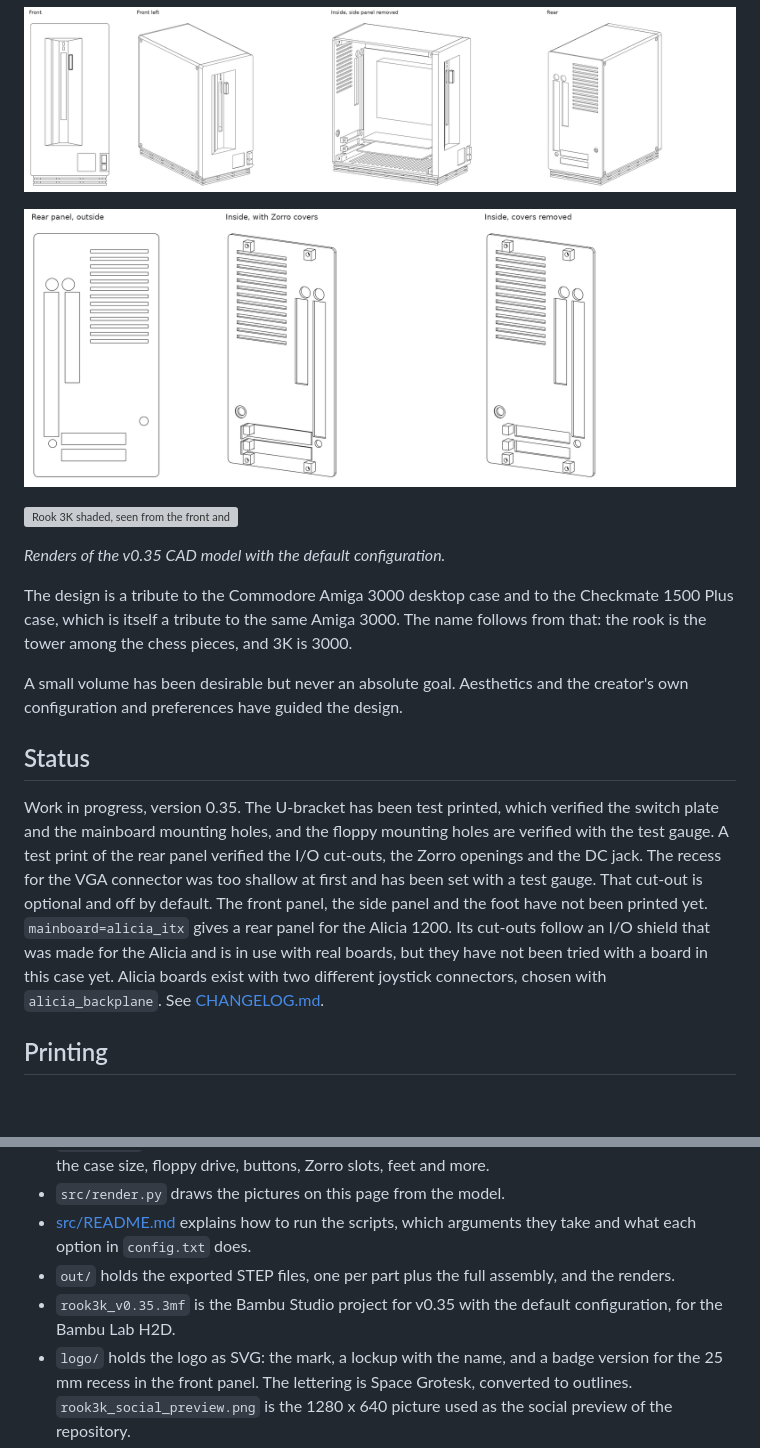
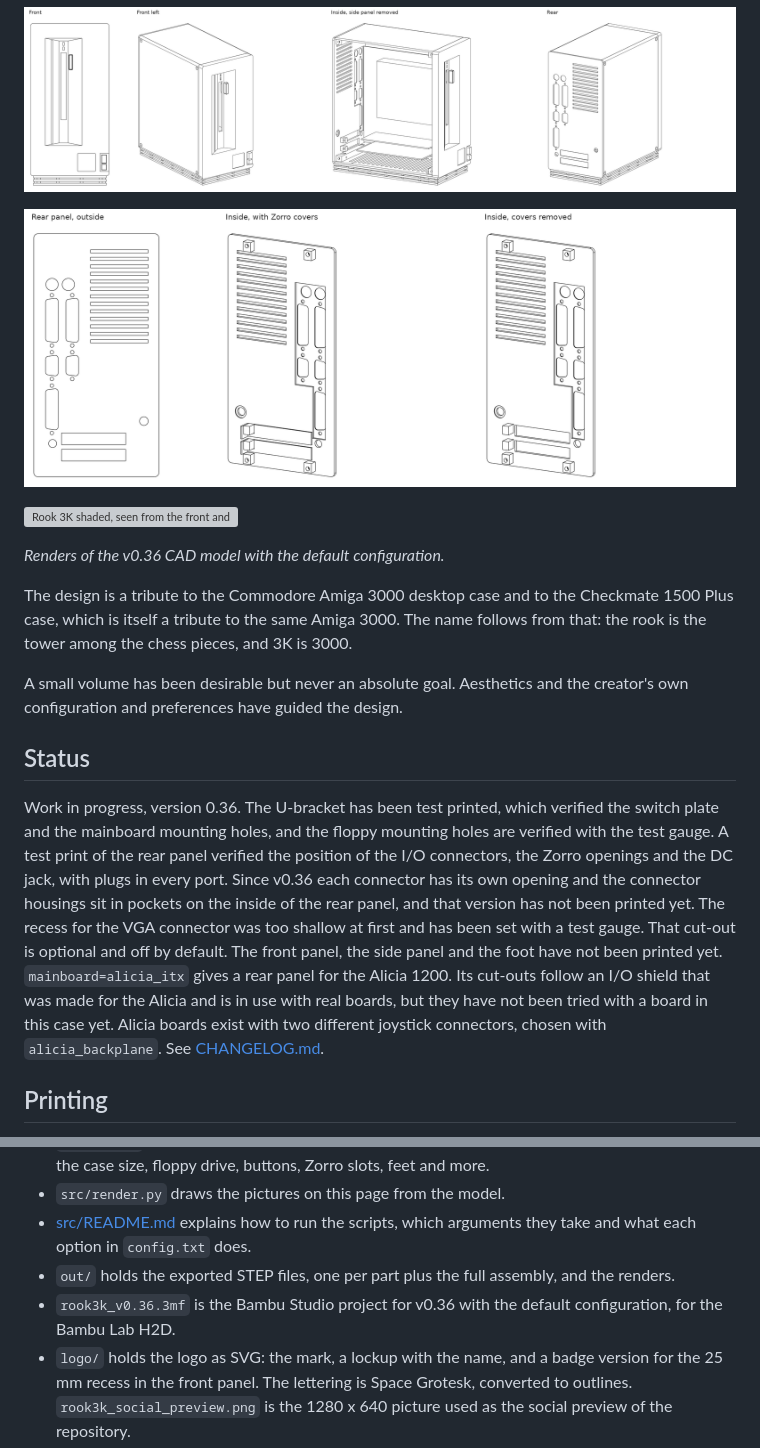
Before and after one commit to arnljot/rook_3k, a Markdown page: README.md, 2 parts joined by grey strips. Rendered like a GitHub page; pictures changed too: out/rook3k_overview.png, out/rook3k_rear_panel.png; blank space fills up the shorter version; grey boxes are pictures that could not be loaded.

```diff
--- a/README.md
+++ b/README.md
@@ -10,7 +10,7 @@ A 3D-printable tower case for the Amiga DeniseITX Mini-ITX mainboard.
 
 ![Rook 3K shaded, seen from the front and from the rear](out/rook3k_shaded.png)
 
-*Renders of the v0.35 CAD model with the default configuration.*
+*Renders of the v0.36 CAD model with the default configuration.*
 
 The design is a tribute to the Commodore Amiga 3000 desktop case and to the Checkmate 1500 Plus case, which is itself a tribute to the same Amiga 3000. The name follows from that: the rook is the tower among the chess pieces, and 3K is 3000.
 
@@ -18,7 +18,7 @@ A small volume has been desirable but never an absolute goal. Aesthetics and the
 
 ## Status
 
-Work in progress, version 0.35. The U-bracket has been test printed, which verified the switch plate and the mainboard mounting holes, and the floppy mounting holes are verified with the test gauge. A test print of the rear panel verified the I/O cut-outs, the Zorro openings and the DC jack. The recess for the VGA connector was too shallow at first and has been set with a test gauge. That cut-out is optional and off by default. The front panel, the side panel and the foot have not been printed yet. `mainboard=alicia_itx` gives a rear panel for the Alicia 1200. Its cut-outs follow an I/O shield that was made for the Alicia and is in use with real boards, but they have not been tried with a board in this case yet. Alicia boards exist with two different joystick connectors, chosen with `alicia_backplane`. See [CHANGELOG.md](CHANGELOG.md).
+Work in progress, version 0.36. The U-bracket has been test printed, which verified the switch plate and the mainboard mounting holes, and the floppy mounting holes are verified with the test gauge. A test print of the rear panel verified the position of the I/O connectors, the Zorro openings and the DC jack, with plugs in every port. Since v0.36 each connector has its own opening and the connector housings sit in pockets on the inside of the rear panel, and that version has not been printed yet. The recess for the VGA connector was too shallow at first and has been set with a test gauge. That cut-out is optional and off by default. The front panel, the side panel and the foot have not been printed yet. `mainboard=alicia_itx` gives a rear panel for the Alicia 1200. Its cut-outs follow an I/O shield that was made for the Alicia and is in use with real boards, but they have not been tried with a board in this case yet. Alicia boards exist with two different joystick connectors, chosen with `alicia_backplane`. See [CHANGELOG.md](CHANGELOG.md).
 
 ## Printing
 
@@ -87,7 +87,7 @@ The floppy mounting holes in the side panel shelf are verified with the printed
 - `src/render.py` draws the pictures on this page from the model.
 - [src/README.md](src/README.md) explains how to run the scripts, which arguments they take and what each option in `config.txt` does.
 - `out/` holds the exported STEP files, one per part plus the full assembly, and the renders.
-- `rook3k_v0.35.3mf` is the Bambu Studio project for v0.35 with the default configuration, for the Bambu Lab H2D.
+- `rook3k_v0.36.3mf` is the Bambu Studio project for v0.36 with the default configuration, for the Bambu Lab H2D.
 - `logo/` holds the logo as SVG: the mark, a lockup with the name, and a badge version for the 25 mm recess in the front panel. The lettering is Space Grotesk, converted to outlines. `rook3k_social_preview.png` is the 1280 x 640 picture used as the social preview of the repository.
 
 ## Trivia
```
Also changed, not shown: other parts of README.md (+1 -1 lines), CHANGELOG.md (+8 -0 lines), 7 other files.
